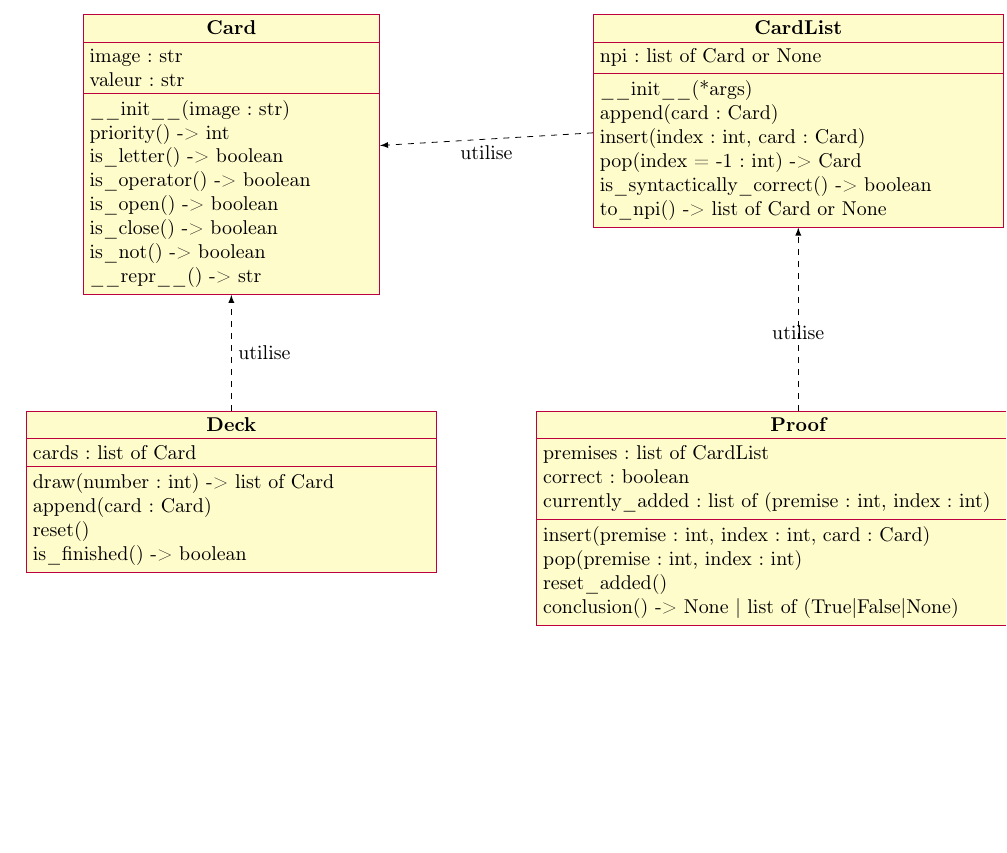
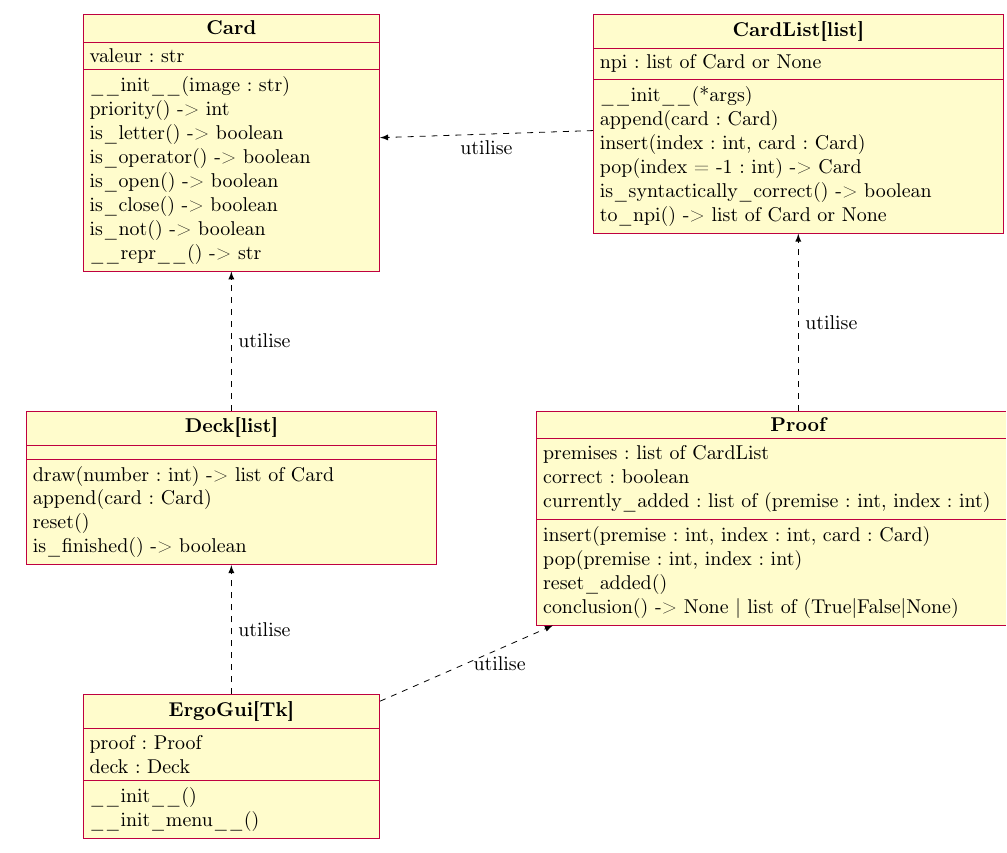
Before and after one commit to isnpaulconstans/PrYE, a LaTeX document (diagramme des classes.tex): part of the page, cut so that both start at the same text, the shorter picture padded with empty space. Compiled offline with pdfLaTeX.

Commit message:
Début de GuiErgo

```diff
--- a/diagramme des classes.tex
+++ b/diagramme des classes.tex
@@ -12,7 +12,6 @@
 
 \begin{tikzpicture}
 \begin{class}{Card}{0, 0}
-\attribute{image : str}
 \attribute{valeur : str}
 \operation{\_\_init\_\_(image : str)}
 \operation{priority() -> int}
@@ -24,7 +23,7 @@
 \operation{\_\_repr\_\_() -> str}
 \end{class}
 
-\begin{class}[text width=7cm]{CardList}{10,0}
+\begin{class}[text width=7cm]{CardList[list]}{10,0}
 \attribute{npi : list of Card or None}
 \operation{\_\_init\_\_(*args)}
 \operation{append(card : Card)}
@@ -34,7 +33,7 @@
 \operation{to\_npi() -> list of Card or None}
 \end{class}
 
-\draw[dashed,-latex] ({CardList}) -- node[below, midway]{utilise} (Card);
+\draw[dashed,-latex] ({CardList[list]}) -- node[below, midway]{utilise} (Card);
 
 \begin{class}[text width=9cm]{Proof}{10, -7}
 \attribute{premises : list of CardList}
@@ -46,18 +45,26 @@
 \operation{conclusion() -> None | list of (True|False|None)}
 \end{class}
 
-\draw[dashed,-latex] (Proof) --node[below, midway]{utilise} ({CardList});
+\draw[dashed,-latex] (Proof) --node[right, midway]{utilise} ({CardList[list]});
 
-\begin{class}[text width=7cm]{Deck}{0,-7}
-\attribute{cards : list of Card}
+\begin{class}[text width=7cm]{Deck[list]}{0,-7}
 \operation{draw(number : int) -> list of Card}
 \operation{append(card : Card)}
 \operation{reset()}
 \operation{is\_finished() -> boolean}
 \end{class}
 
-\draw[dashed,-latex] (Deck) --node[right, midway]{utilise} (Card);
+\draw[dashed,-latex] ({Deck[list]}) --node[right, midway]{utilise} (Card);
 
+\begin{class}{ErgoGui[Tk]}{0,-12}
+\attribute{proof : Proof}
+\attribute{deck : Deck}
+\operation{\_\_init\_\_()}
+\operation{\_\_init\_menu\_\_()}
+\end{class}
+
+\draw[dashed,-latex] (ErgoGui[Tk]) --node[right, midway]{utilise} ({Deck[list]});
+\draw[dashed,-latex] (ErgoGui[Tk]) --node[right, midway]{utilise} (Proof);
 \end{tikzpicture}
 
 
```
Also changed, not shown: diagramme des classes.pdf.
